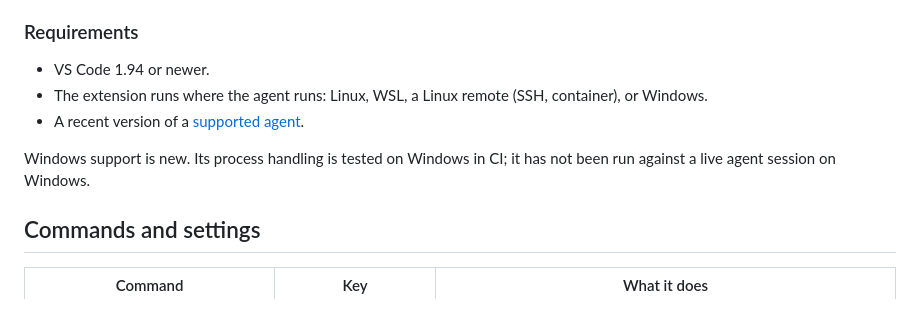
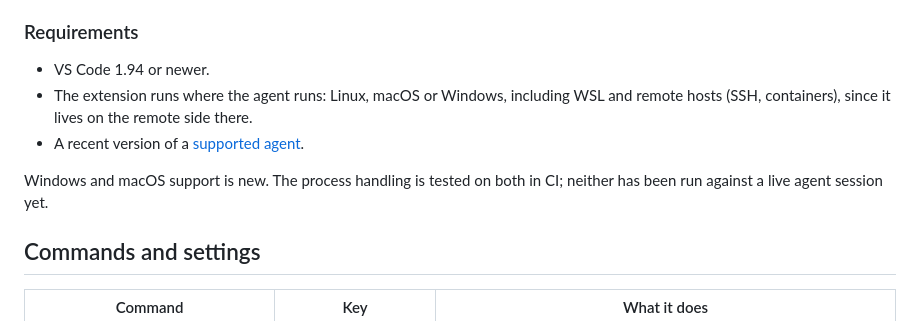
Before and after one commit to nimrod-teich/lookout, a Markdown page: README.md, the part around one of its changes. Drawn GitHub-style.

```diff
--- a/README.md
+++ b/README.md
@@ -110,10 +109,10 @@ Updating an installed copy restarts the extension host, which ends the agent ses
 ### Requirements
 
 - VS Code 1.94 or newer.
-- The extension runs where the agent runs: Linux, WSL, a Linux remote (SSH, container), or Windows.
+- The extension runs where the agent runs: Linux, macOS or Windows, including WSL and remote hosts (SSH, containers), since it lives on the remote side there.
 - A recent version of a [supported agent](#supported-agents).
 
-Windows support is new. Its process handling is tested on Windows in CI; it has not been run against a live agent session on Windows.
+Windows and macOS support is new. The process handling is tested on both in CI; neither has been run against a live agent session yet.
 
 ## Commands and settings
 
```
Also changed, not shown: other parts of README.md (+3 -4 lines).
